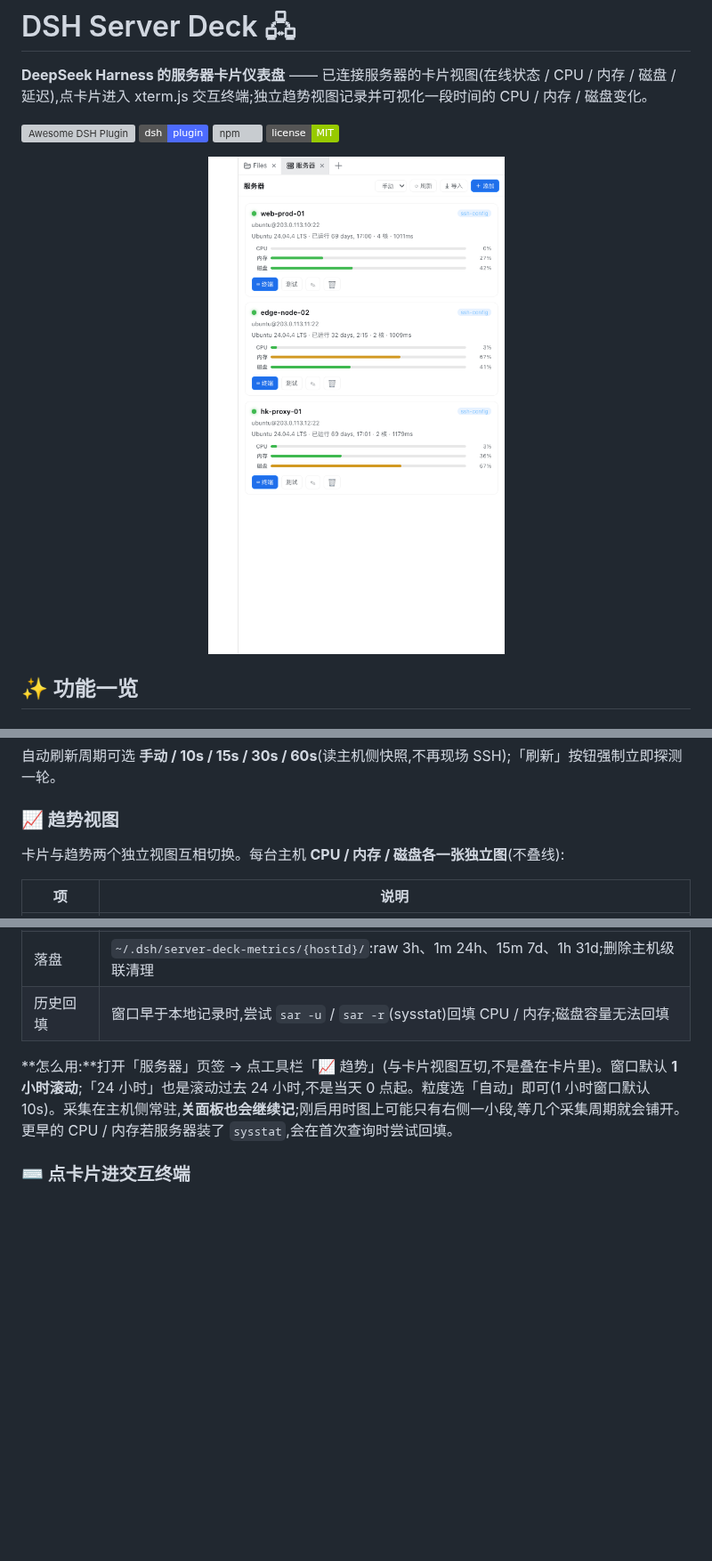
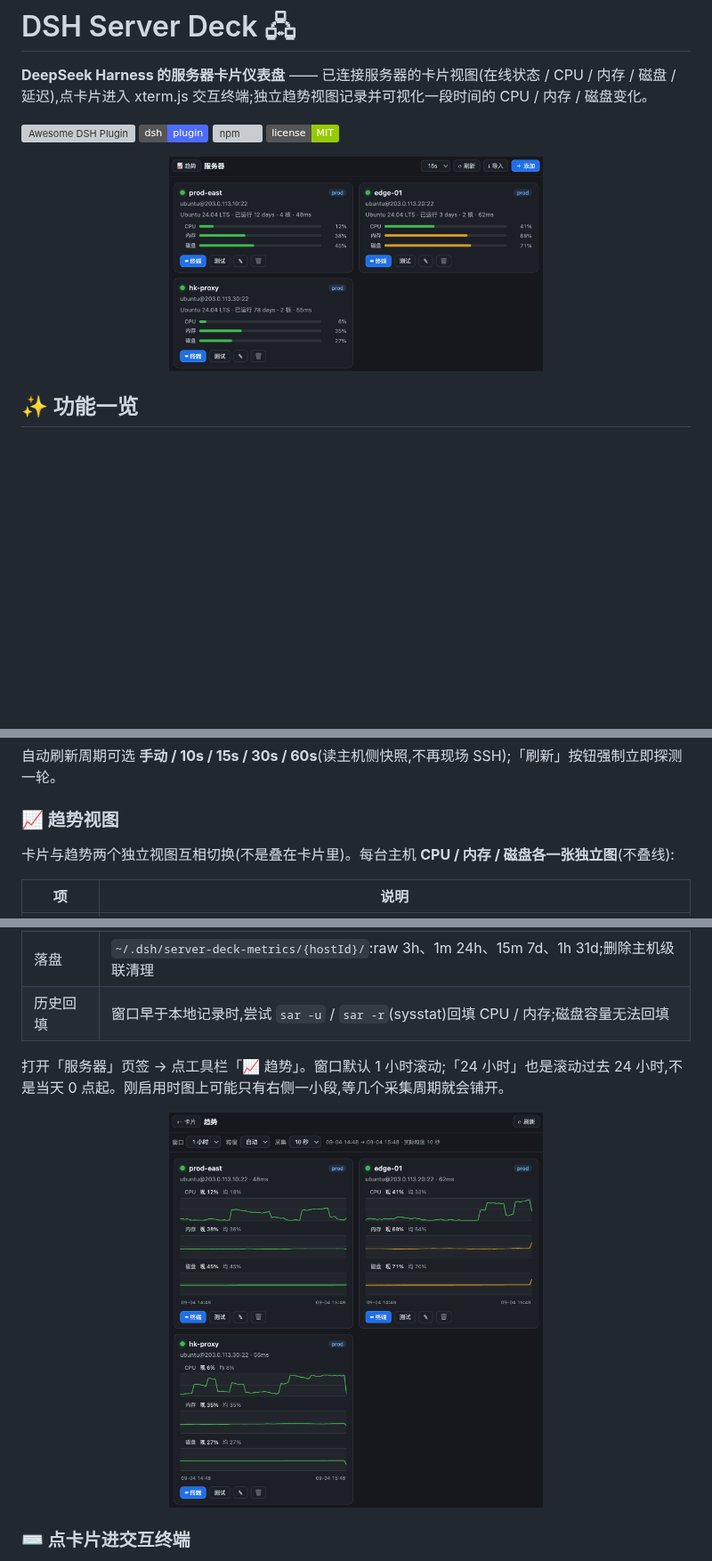
Before and after one commit to meyaomiao/dsh-server-deck, a Markdown page: README.md, 3 parts joined by grey strips. Shown at 89% size. GitHub-like rendering; pictures changed too: docs/screenshots/dashboard.png, docs/screenshots/trend.png (added); badges without logos; blank space fills up the shorter version; grey boxes are pictures that could not be loaded.

Commit message:
docs: restore illustrated README with trend screenshot
Keep the original feature-block + screenshot layout; add a trend.png
captured from a sanitized live snapshot (TEST-NET IPs).

```diff
--- a/README.md
+++ b/README.md
@@ -26,7 +26,7 @@
 自动刷新周期可选 **手动 / 10s / 15s / 30s / 60s**(读主机侧快照,不再现场 SSH);「刷新」按钮强制立即探测一轮。
 
 ### 📈 趋势视图
-卡片与趋势两个独立视图互相切换。每台主机 **CPU / 内存 / 磁盘各一张独立图**(不叠线):
+卡片与趋势两个独立视图互相切换(不是叠在卡片里)。每台主机 **CPU / 内存 / 磁盘各一张独立图**(不叠线):
 
 | 项 | 说明 |
 |---|---|
@@ -37,7 +37,11 @@
 | 落盘 | `~/.dsh/server-deck-metrics/{hostId}/`:raw 3h、1m 24h、15m 7d、1h 31d;删除主机级联清理 |
 | 历史回填 | 窗口早于本地记录时,尝试 `sar -u` / `sar -r`(sysstat)回填 CPU / 内存;磁盘容量无法回填 |
 
-**怎么用:**打开「服务器」页签 → 点工具栏「📈 趋势」(与卡片视图互切,不是叠在卡片里)。窗口默认 **1 小时滚动**;「24 小时」也是滚动过去 24 小时,不是当天 0 点起。粒度选「自动」即可(1 小时窗口默认 10s)。采集在主机侧常驻,**关面板也会继续记**;刚启用时图上可能只有右侧一小段,等几个采集周期就会铺开。更早的 CPU / 内存若服务器装了 `sysstat`,会在首次查询时尝试回填。
+打开「服务器」页签 → 点工具栏「📈 趋势」。窗口默认 1 小时滚动;「24 小时」也是滚动过去 24 小时,不是当天 0 点起。刚启用时图上可能只有右侧一小段,等几个采集周期就会铺开。
+
+<p align="center">
+  <img src="docs/screenshots/trend.png" width="420" alt="趋势视图:每机三张独立 CPU / 内存 / 磁盘图">
+</p>
 
 ### ⌨ 点卡片进交互终端
 xterm.js 全功能终端:5000 行回滚、256 色、窗口尺寸实时同步、光标闪烁。Node 半区做 WebSocket ↔ ssh2 shell 双向桥。
```
Also changed, not shown: 1 other file.
